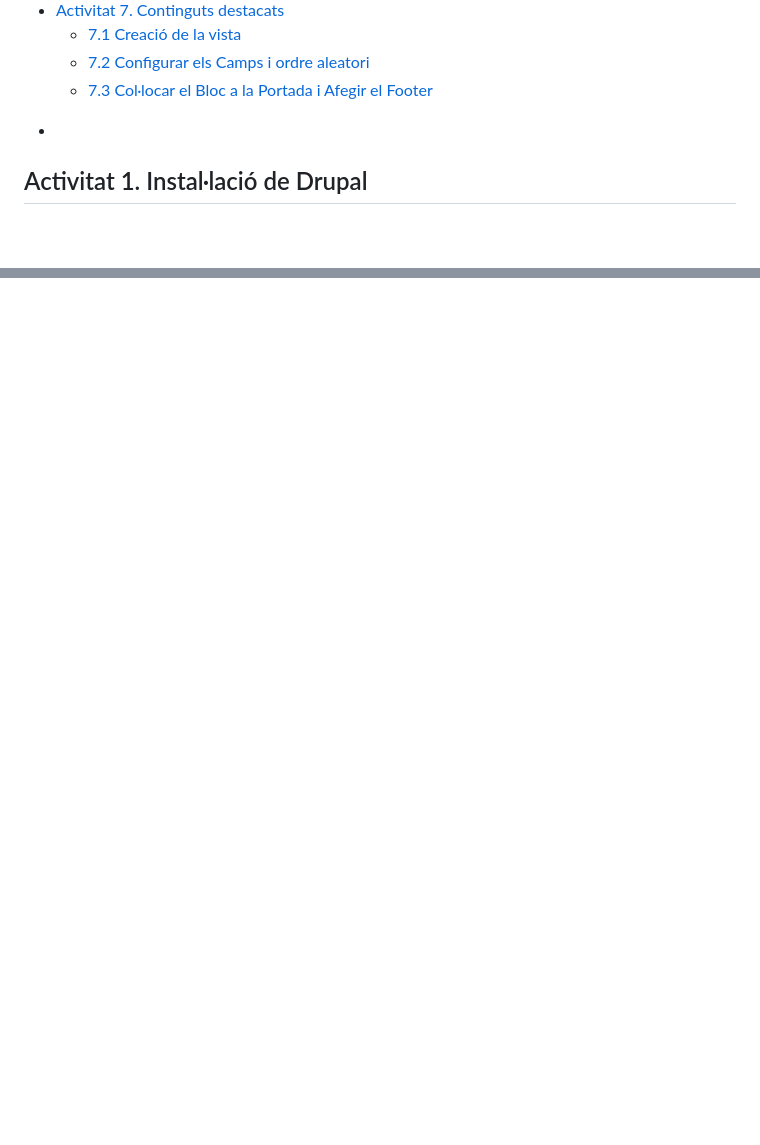
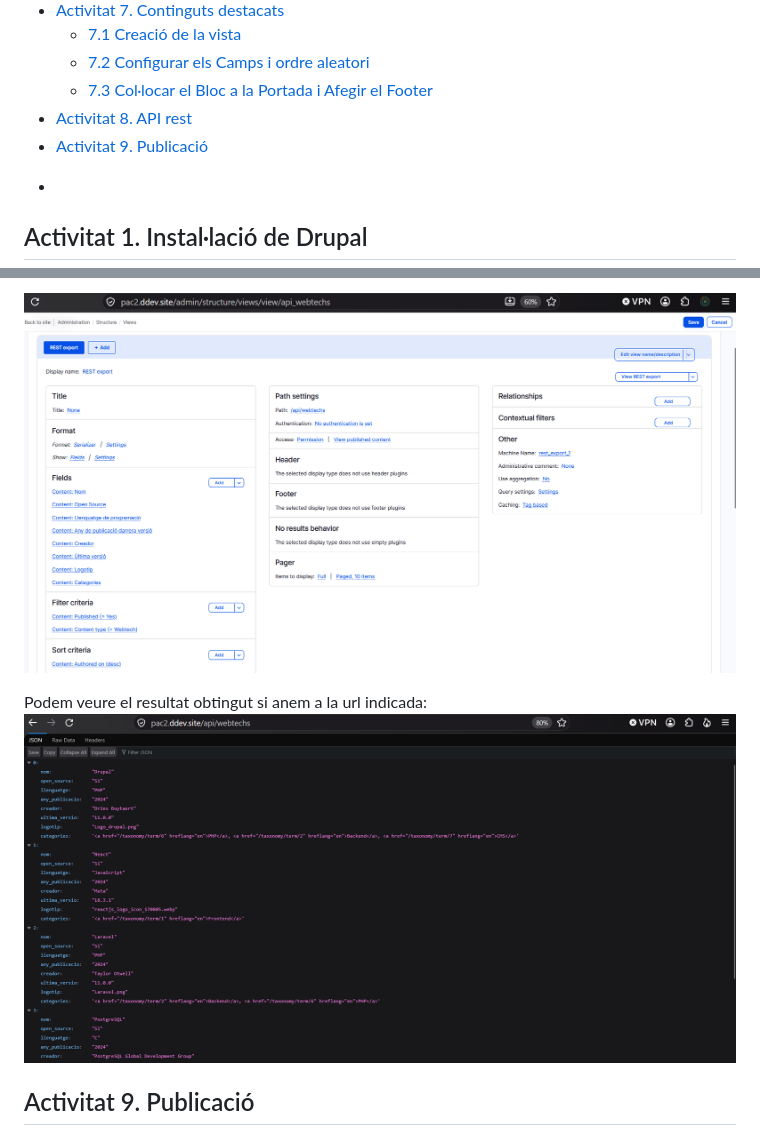
Before and after one commit to alexcordonvila/Desenv-Backend-PAC2, a Markdown page: pac2_document_1_desenvolupament_CordonVila_Alex.md, 2 parts joined by grey strips. GitHub-like rendering; pictures changed too: activitat8_final.png (added), activitat8_view.png (added); blank space fills up the shorter version.

Commit message:
Activitat 8

```diff
--- a/pac2_document_1_desenvolupament_CordonVila_Alex.md
+++ b/pac2_document_1_desenvolupament_CordonVila_Alex.md
@@ -37,6 +37,8 @@
   - [7.1 Creació de la vista](#71-creació-de-la-vista)
   - [7.2 Configurar els Camps i ordre aleatori](#72-configurar-els-camps-i-ordre-aleatori)
   - [7.3 Col·locar el Bloc a la Portada i Afegir el Footer](#73-collocar-el-bloc-a-la-portada-i-afegir-el-footer)
+- [Activitat 8. API rest](#activitat-8-api-rest)
+- [Activitat 9. Publicació](#activitat-9-publicació)
 +
 
 <div style="page-break-after: always;"></div>
@@ -254,0 +275,7 @@ Per fer que el criteri d'ordenació sigui aleatori, a la secció de Sort Criteri
+![Vista configurada API REST](activitat8_view.png)
+
+Podem veure el resultat obtingut si anem a la url indicada:
+![Vista resultat API REST ](activitat8_final.png)
+
+
+## Activitat 9. Publicació
```
Also changed, not shown: other parts of pac2_document_1_desenvolupament_CordonVila_Alex.md (+18 -0 lines), activitat7_final_home.png (added).
